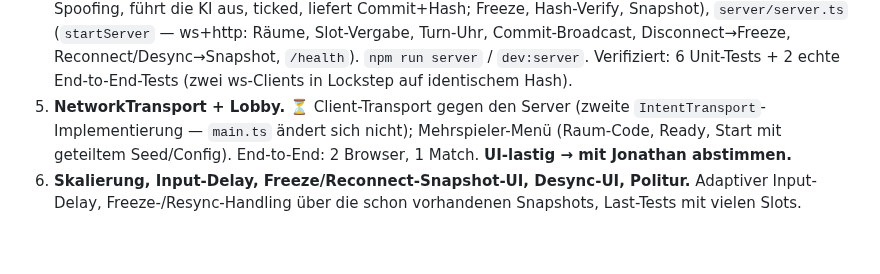
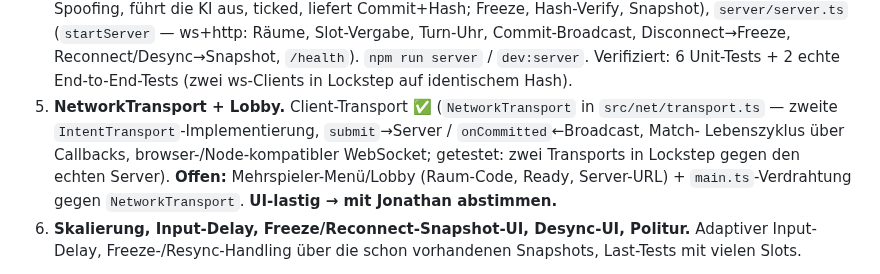
Before and after one commit to JonathanDrr8/territorial-loop, a Markdown page: docs/decisions/0009-multiplayer.md, the part around the change. GitHub-like rendering; blank space fills up the shorter version.

Commit message:
docs: ADR-0009 — NetworkTransport (Phase 5 Client-Teil) als umgesetzt, Lobby-UI offen

```diff
--- a/docs/decisions/0009-multiplayer.md
+++ b/docs/decisions/0009-multiplayer.md
@@ -154,9 +154,12 @@ oder Kick. Stärker als reines Peer-Lockstep; voll State-Sync wäre noch sichere
    Commit-Broadcast, Disconnect→Freeze, Reconnect/Desync→Snapshot, `/health`). `npm run server`
    / `dev:server`. Verifiziert: 6 Unit-Tests + 2 echte End-to-End-Tests (zwei ws-Clients in
    Lockstep auf identischem Hash).
-5. **NetworkTransport + Lobby.** ⏳ Client-Transport gegen den Server (zweite `IntentTransport`-
-   Implementierung — `main.ts` ändert sich nicht); Mehrspieler-Menü (Raum-Code, Ready, Start mit
-   geteiltem Seed/Config). End-to-End: 2 Browser, 1 Match. **UI-lastig → mit Jonathan abstimmen.**
+5. **NetworkTransport + Lobby.** Client-Transport ✅ (`NetworkTransport` in `src/net/transport.ts`
+   — zweite `IntentTransport`-Implementierung, `submit`→Server / `onCommitted`←Broadcast, Match-
+   Lebenszyklus über Callbacks, browser-/Node-kompatibler WebSocket; getestet: zwei Transports in
+   Lockstep gegen den echten Server). **Offen:** Mehrspieler-Menü/Lobby (Raum-Code, Ready,
+   Server-URL) + `main.ts`-Verdrahtung gegen `NetworkTransport`. **UI-lastig → mit Jonathan
+   abstimmen.**
 6. **Skalierung, Input-Delay, Freeze/Reconnect-Snapshot-UI, Desync-UI, Politur.** Adaptiver
    Input-Delay, Freeze-/Resync-Handling über die schon vorhandenen Snapshots, Last-Tests mit
    vielen Slots.
```
